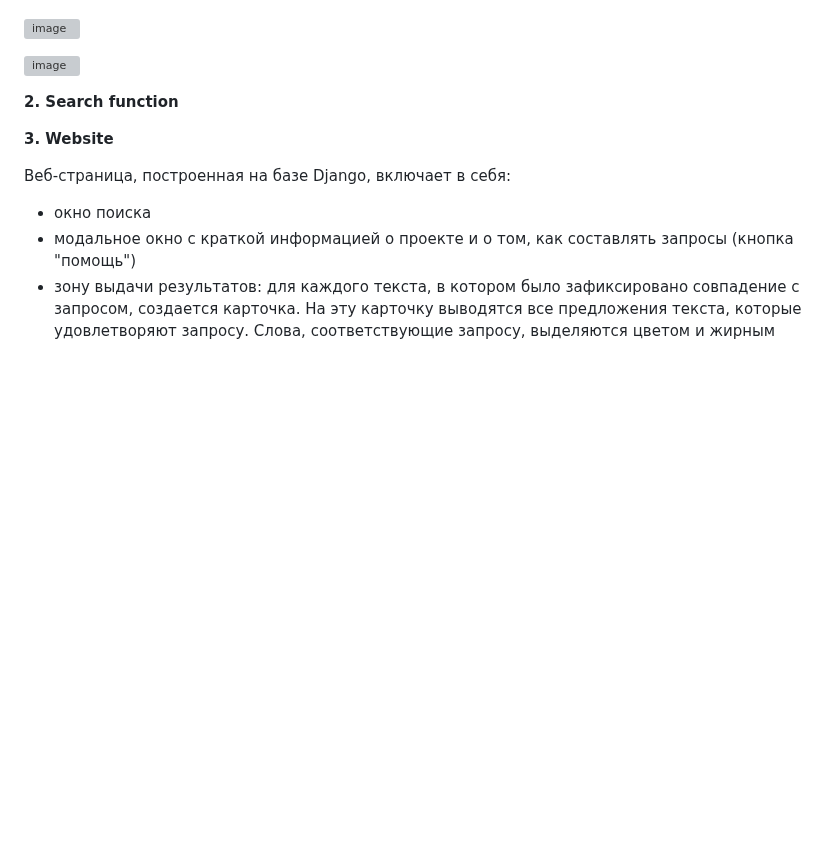
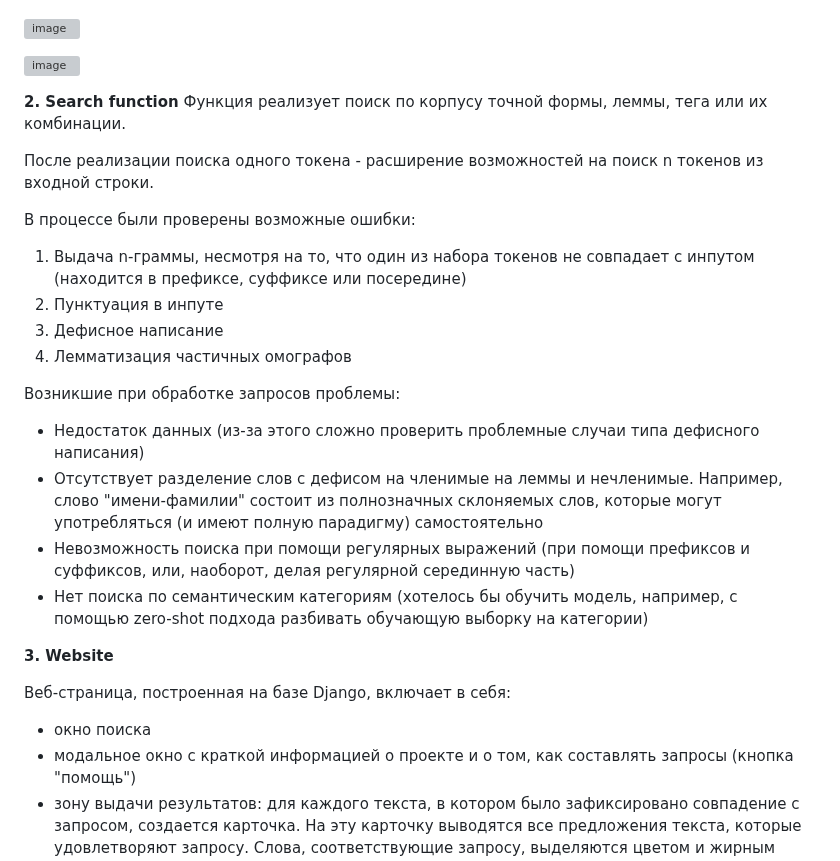
Before and after one commit to s-alyona-a/NLP_3d_course_project, a Markdown page: README.md, the part around the change. Rendered like a GitHub page; blank space fills up the shorter version; grey boxes are pictures that could not be loaded.

```diff
--- a/README.md
+++ b/README.md
@@ -14,6 +14,21 @@
    ![image](https://github.com/s-alyona-a/NLP_3d_course_project/assets/90251910/fc15849e-623e-43f6-a792-f7dc90d9fe9b)
 
 **2. Search function**
+Функция реализует поиск по корпусу точной формы, леммы, тега или их комбинации.
+
+После реализации поиска одного токена - расширение возможностей на поиск n токенов из входной строки.
+
+В процессе были проверены возможные ошибки:
+1. Выдача n-граммы, несмотря на то, что один из набора токенов не совпадает с инпутом (находится в префиксе, суффиксе или посередине)
+2. Пунктуация в инпуте
+3. Дефисное написание
+4. Лемматизация частичных омографов
+
+Возникшие при обработке запросов проблемы:
+- Недостаток данных (из-за этого сложно проверить проблемные случаи типа дефисного написания)
+- Отсутствует разделение слов с дефисом на членимые на леммы и нечленимые. Например, слово "имени-фамилии" состоит из полнозначных склоняемых слов, которые могут употребляться (и имеют полную парадигму) самостоятельно
+- Невозможность поиска при помощи регулярных выражений (при помощи префиксов и суффиксов, или, наоборот, делая регулярной серединную часть)
+- Нет поиска по семантическим категориям (хотелось бы обучить модель, например, с помощью zero-shot подхода разбивать обучающую выборку на категории)
 
 **3. Website**
 
```
